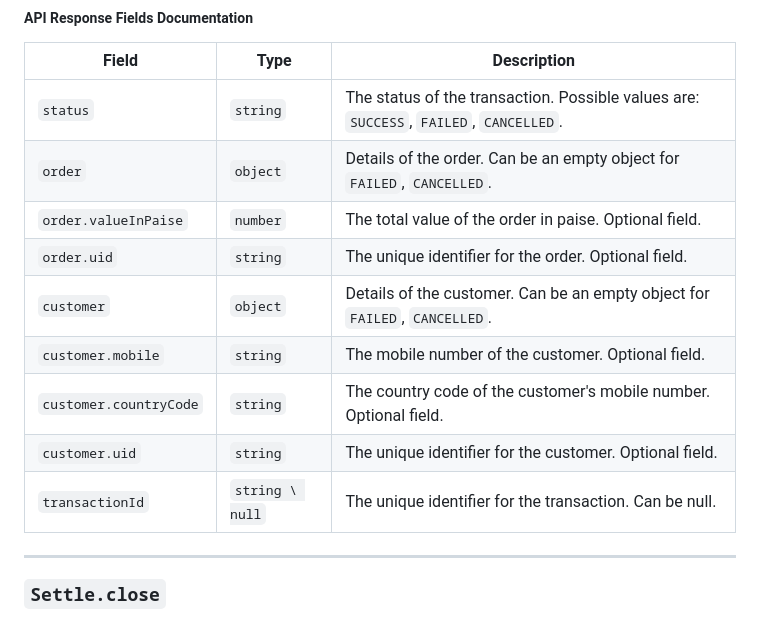
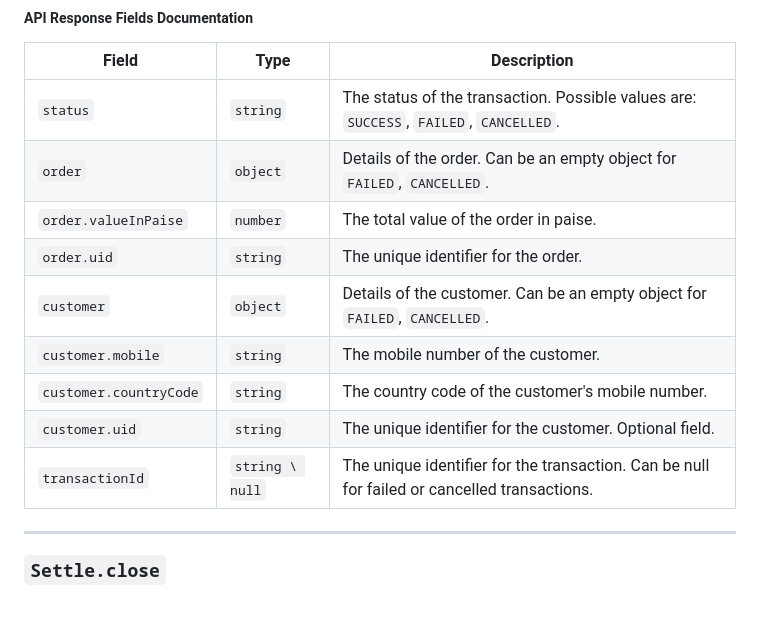
Before and after one commit to settle-club/frontend-js-sdk, a Markdown page: README.md, the part around the change. GitHub-like rendering.

```diff
--- a/README.md
+++ b/README.md
@@ -96,13 +96,13 @@ Settle.open(
 |----------------|-----------------|-------------------------------------------------------------------------|
 | `status`       | `string`        | The status of the transaction. Possible values are: `SUCCESS`, `FAILED`, `CANCELLED`. |
 | `order`        | `object`        | Details of the order. Can be an empty object for  `FAILED`, `CANCELLED`.                           |
-| `order.valueInPaise` | `number`  | The total value of the order in paise. Optional field.                  |
-| `order.uid`    | `string`        | The unique identifier for the order. Optional field.                    |
+| `order.valueInPaise` | `number`  | The total value of the order in paise.                 |
+| `order.uid`    | `string`        | The unique identifier for the order.                    |
 | `customer`     | `object`        | Details of the customer. Can be an empty object for  `FAILED`, `CANCELLED`.                         |
-| `customer.mobile`      | `string` | The mobile number of the customer. Optional field.                      |
-| `customer.countryCode` | `string` | The country code of the customer's mobile number. Optional field.       |
+| `customer.mobile`      | `string` | The mobile number of the customer.                      |
+| `customer.countryCode` | `string` | The country code of the customer's mobile number.       |
 | `customer.uid`         | `string` | The unique identifier for the customer. Optional field.                 |
-| `transactionId`        | `string \ null` | The unique identifier for the transaction. Can be null.           |
+| `transactionId`        | `string \ null` | The unique identifier for the transaction. Can be null for failed or cancelled transactions.           |
 
 
 
```
